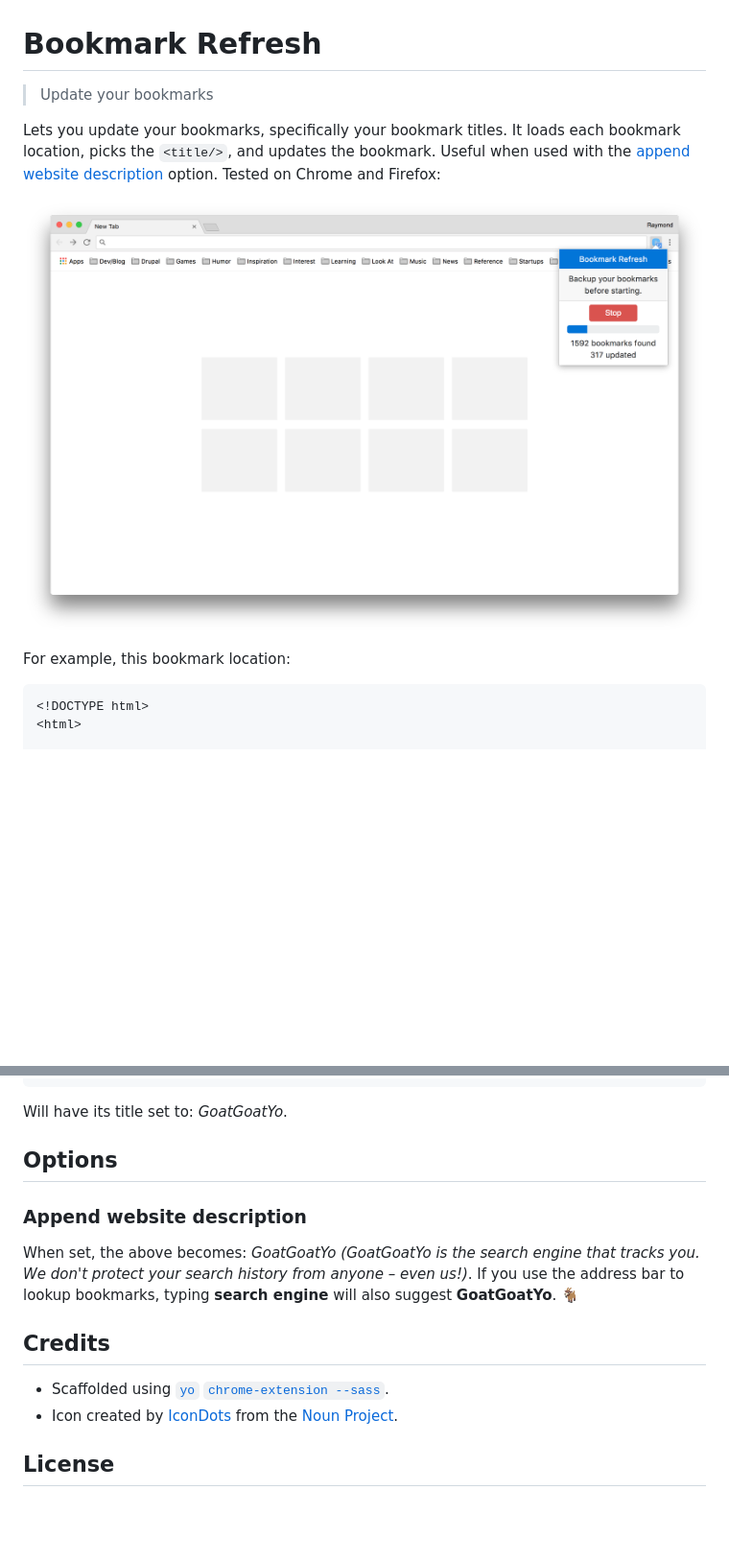
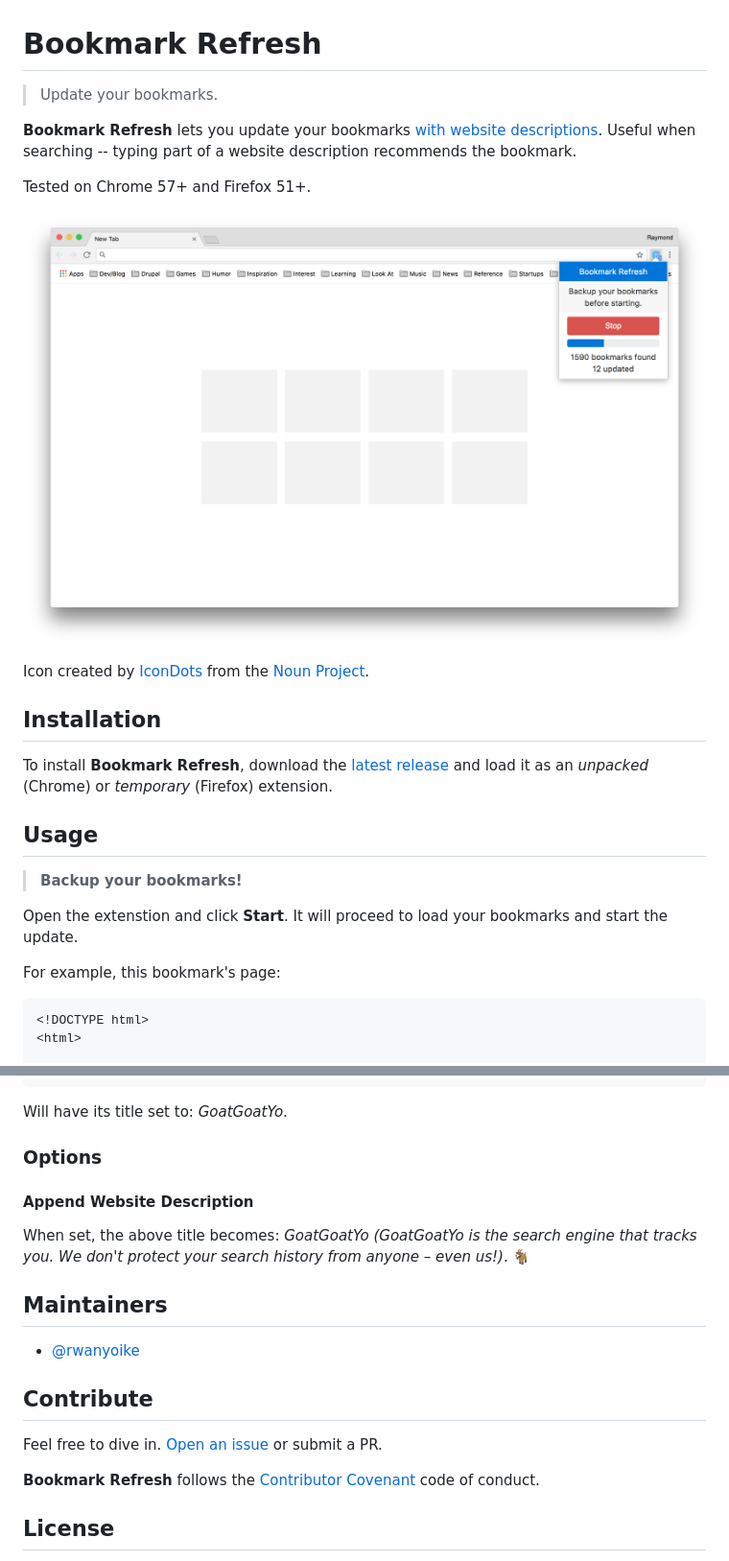
Before and after one commit to rwanyoike/bookmark-refresh, a Markdown page: README.md, 2 parts joined by grey strips. Shown: that part at 96% size. GitHub-like rendering; pictures changed too: screenshot.png; blank space fills up the shorter version.

Commit message:
Update README, add CoC
http://contributor-covenant.org

````diff
--- a/README.md
+++ b/README.md
@@ -1,12 +1,26 @@
 # Bookmark Refresh
 
-> Update your bookmarks
+> Update your bookmarks.
 
-Lets you update your bookmarks, specifically your bookmark titles. It loads each bookmark location, picks the `<title/>`, and updates the bookmark. Useful when used with the [append website description](#append-website-description) option. Tested on Chrome and Firefox:
+**Bookmark Refresh** lets you update your bookmarks [with website descriptions](#options). Useful when searching -- typing part of a website description recommends the bookmark.
+
+Tested on Chrome 57+ and Firefox 51+.
 
 ![](screenshot.png)
 
-For example, this bookmark location:
+Icon created by [IconDots](https://thenounproject.com/IconDots/) from the [Noun Project](https://thenounproject.com).
+
+## Installation
+
+To install **Bookmark Refresh**, download the [latest release](https://github.com/rwanyoike/bookmark-refresh/releases) and load it as an _unpacked_ (Chrome) or _temporary_ (Firefox) extension.
+
+## Usage
+
+> **Backup your bookmarks!**
+
+Open the extenstion and click **Start**. It will proceed to load your bookmarks and start the update.
+
+For example, this bookmark's page:
 
 ```html
 <!DOCTYPE html>
@@ -25,16 +37,21 @@ For example, this bookmark location:
 
 Will have its title set to: _GoatGoatYo_.
 
-## Options
+### Options
 
-### Append website description
+#### Append Website Description
 
-When set, the above becomes: _GoatGoatYo (GoatGoatYo is the search engine that tracks you. We don't protect your search history from anyone – even us!)_. If you use the address bar to lookup bookmarks, typing **search engine** will also suggest **GoatGoatYo**. 🐐
+When set, the above title becomes: _GoatGoatYo (GoatGoatYo is the search engine that tracks you. We don't protect your search history from anyone – even us!)_. 🐐
 
-## Credits
+## Maintainers
 
-- Scaffolded using [`yo`](https://github.com/yeoman/yo) [`chrome-extension --sass`](https://github.com/yeoman/generator-chrome-extension).
-- Icon created by [IconDots](https://thenounproject.com/IconDots/) from the [Noun Project](https://thenounproject.com).
+- [@rwanyoike](https://github.com/rwanyoike)
+
+## Contribute
+
+Feel free to dive in. [Open an issue](https://github.com/rwanyoike/bookmark-refresh/issues/new) or submit a PR.
+
+**Bookmark Refresh** follows the [Contributor Covenant](CODE_OF_CONDUCT.md) code of conduct.
 
 ## License
 
````
Also changed, not shown: other parts of README.md (+2 -4 lines), CODE_OF_CONDUCT.md (added, +74 -0 lines).
